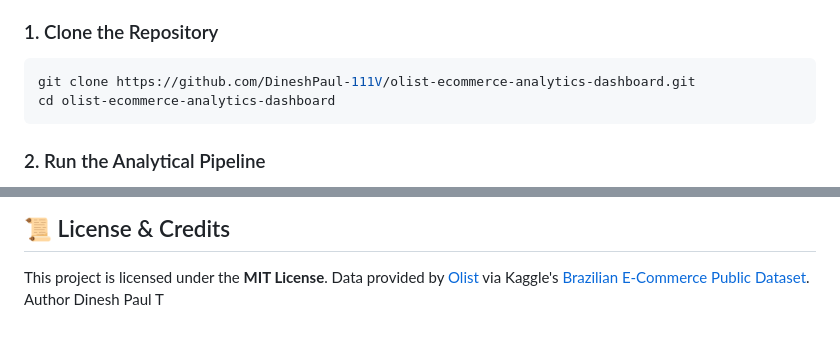
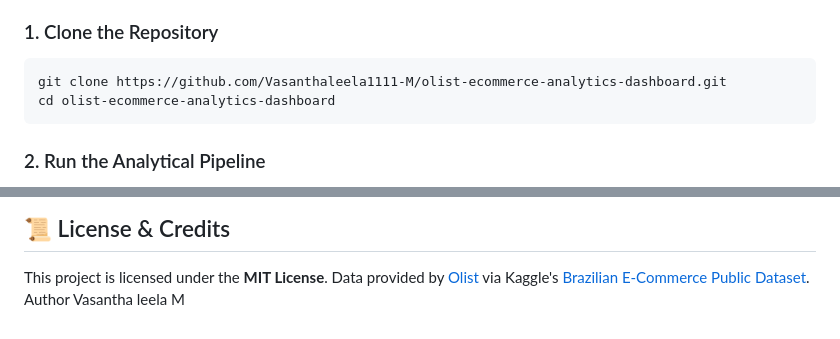
Before and after one commit to Vasanthaleela1111-M/olist-ecommerce-analytics-dashboard, a Markdown page: README.md, 2 parts joined by grey strips. GitHub-like rendering.

Commit message:
Update repository link and author name in README

````diff
--- a/README.md
+++ b/README.md
@@ -126,7 +126,7 @@ olist-ecommerce-analytics-dashboard/
 
 ### 1. Clone the Repository
 ```bash
-git clone https://github.com/DineshPaul-111V/olist-ecommerce-analytics-dashboard.git
+git clone https://github.com/Vasanthaleela1111-M/olist-ecommerce-analytics-dashboard.git
 cd olist-ecommerce-analytics-dashboard
 ```
 
@@ -153,4 +153,4 @@ http://localhost:8000/app/index.html
 
 This project is licensed under the **MIT License**. Data provided by [Olist](https://www.olist.com/) via Kaggle's [Brazilian E-Commerce Public Dataset](https://www.kaggle.com/datasets/olistbr/brazilian-ecommerce).
 Author
-  Dinesh Paul T
+  Vasantha leela M
````
